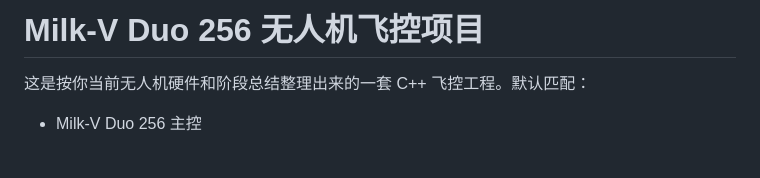
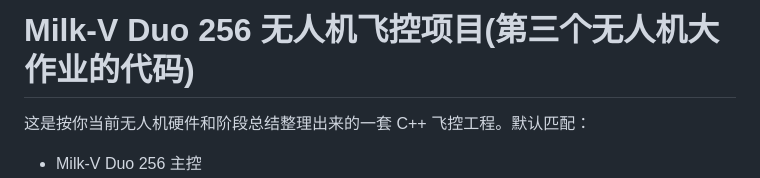
Before and after one commit to nonename786/programming_project, a Markdown page: drone_fc_project/README.md, the part around the change. Drawn GitHub-style; blank space fills up the shorter version.

```diff
--- a/drone_fc_project/README.md
+++ b/drone_fc_project/README.md
@@ -1,4 +1,4 @@
-# Milk-V Duo 256 无人机飞控项目
+# Milk-V Duo 256 无人机飞控项目(第三个无人机大作业的代码)
 
 这是按你当前无人机硬件和阶段总结整理出来的一套 C++ 飞控工程。默认匹配：
 
```
